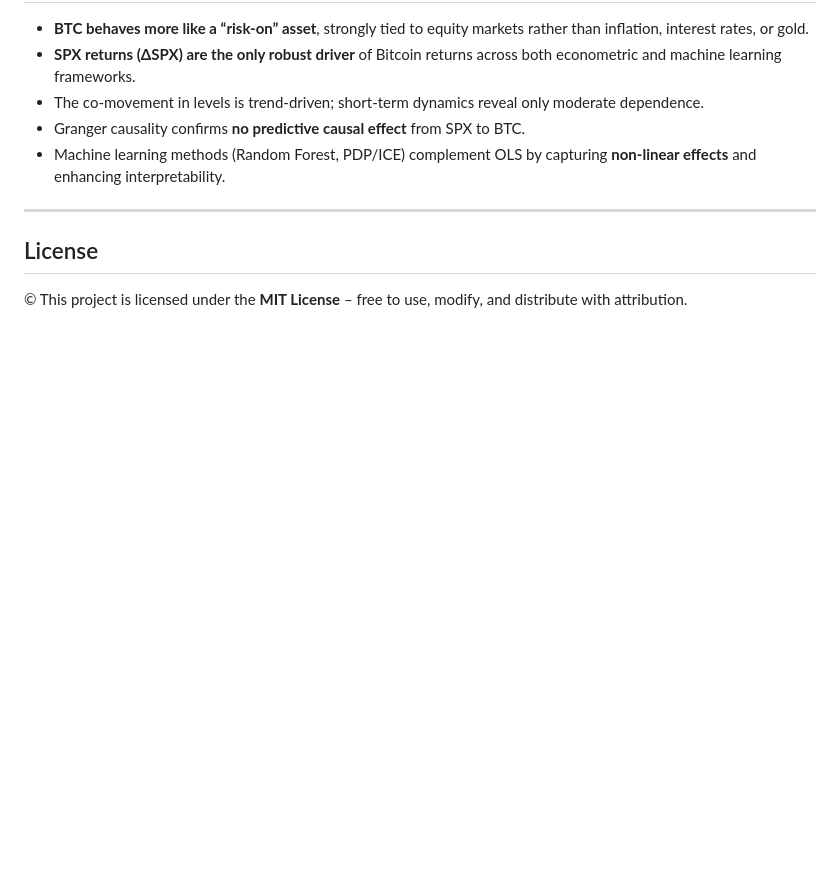
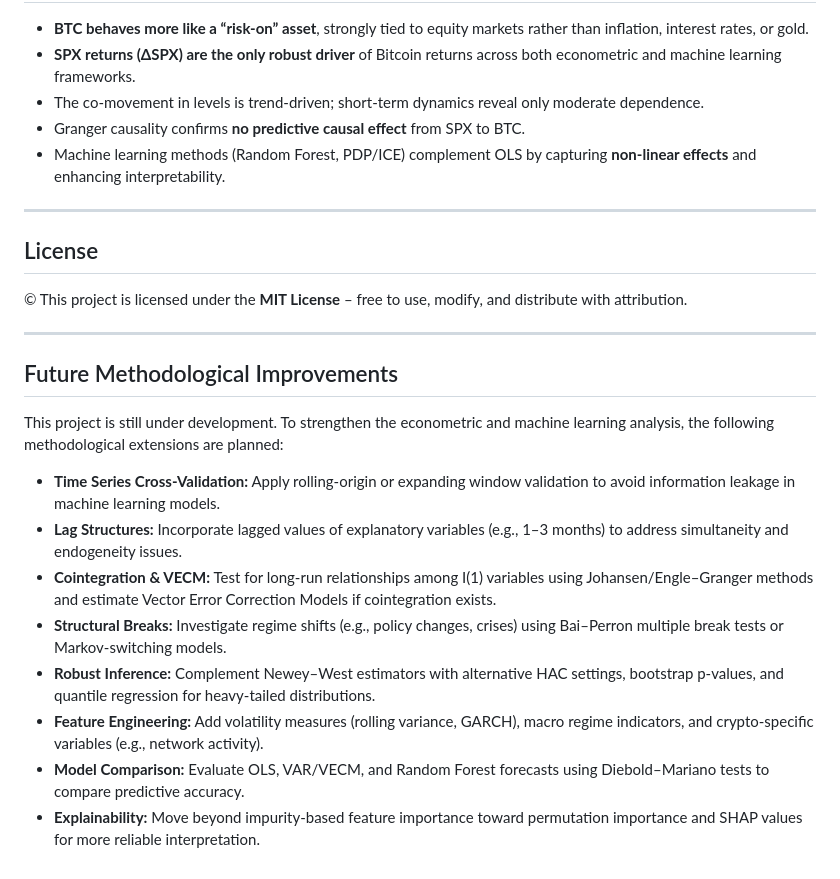
Before and after one commit to mikbalyilmaz/bitcoin-macro-blueml, a Markdown page: README.md, the part around the change. Drawn GitHub-style; blank space fills up the shorter version.

```diff
--- a/README.md
+++ b/README.md
@@ -73,3 +73,18 @@ We begin by testing the **Gauss-Markov assumptions** to assess whether Ordinary
 
 ## License
  © This project is licensed under the **MIT License** – free to use, modify, and distribute with attribution.
+
+---
+
+## Future Methodological Improvements
+
+This project is still under development. To strengthen the econometric and machine learning analysis, the following methodological extensions are planned:
+
+- **Time Series Cross-Validation:** Apply rolling-origin or expanding window validation to avoid information leakage in machine learning models.
+- **Lag Structures:** Incorporate lagged values of explanatory variables (e.g., 1–3 months) to address simultaneity and endogeneity issues.
+- **Cointegration & VECM:** Test for long-run relationships among I(1) variables using Johansen/Engle–Granger methods and estimate Vector Error Correction Models if cointegration exists.
+- **Structural Breaks:** Investigate regime shifts (e.g., policy changes, crises) using Bai–Perron multiple break tests or Markov-switching models.
+- **Robust Inference:** Complement Newey–West estimators with alternative HAC settings, bootstrap p-values, and quantile regression for heavy-tailed distributions.
+- **Feature Engineering:** Add volatility measures (rolling variance, GARCH), macro regime indicators, and crypto-specific variables (e.g., network activity).
+- **Model Comparison:** Evaluate OLS, VAR/VECM, and Random Forest forecasts using Diebold–Mariano tests to compare predictive accuracy.
+- **Explainability:** Move beyond impurity-based feature importance toward permutation importance and SHAP values for more reliable interpretation.
```
